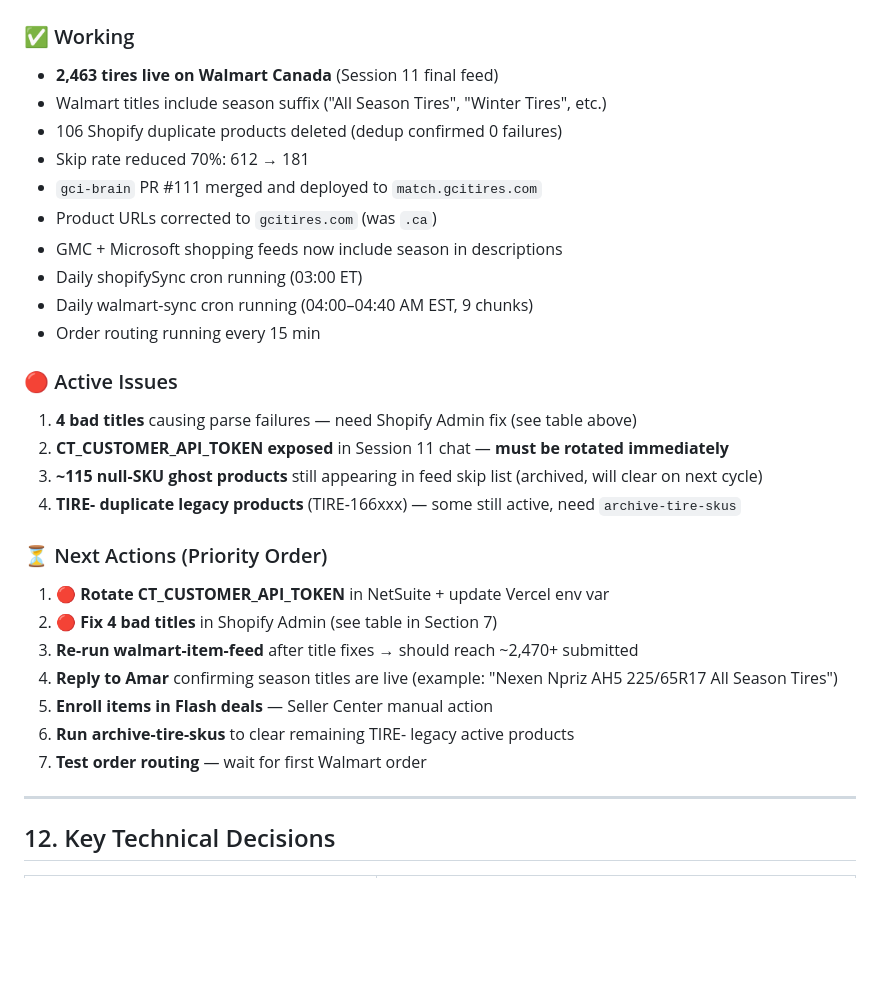
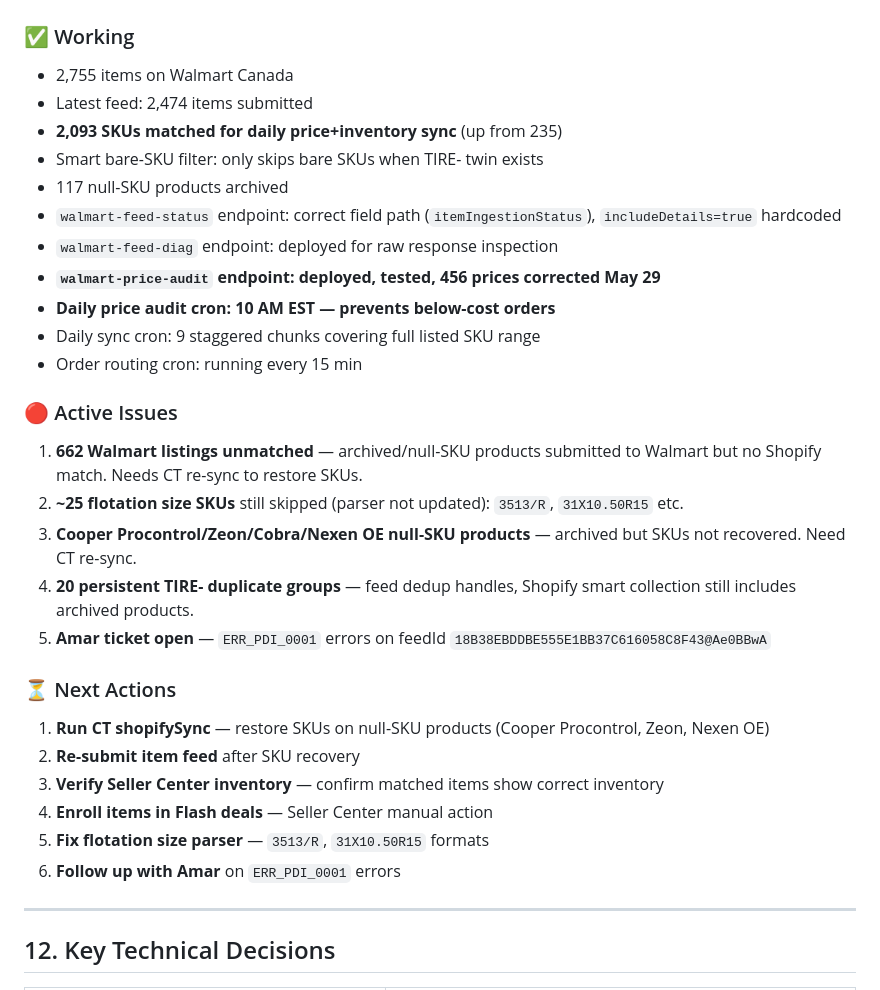
Before and after one commit to statco/gci-order-hub, a Markdown page: GCITires_Walmart_Project_Context.md, the part around one of its changes. Drawn GitHub-style; blank space fills up the shorter version.

```diff
--- a/GCITires_Walmart_Project_Context.md
+++ b/GCITires_Walmart_Project_Context.md
@@ -275,30 +278,31 @@ Polls every 15 min. When Walmart orders arrive:
 
 ### ✅ Working
-- **2,463 tires live on Walmart Canada** (Session 11 final feed)
-- Walmart titles include season suffix ("All Season Tires", "Winter Tires", etc.)
-- 106 Shopify duplicate products deleted (dedup confirmed 0 failures)
-- Skip rate reduced 70%: 612 → 181
-- `gci-brain` PR #111 merged and deployed to `match.gcitires.com`
-- Product URLs corrected to `gcitires.com` (was `.ca`)
-- GMC + Microsoft shopping feeds now include season in descriptions
-- Daily shopifySync cron running (03:00 ET)
-- Daily walmart-sync cron running (04:00–04:40 AM EST, 9 chunks)
-- Order routing running every 15 min
+- 2,755 items on Walmart Canada
+- Latest feed: 2,474 items submitted
+- **2,093 SKUs matched for daily price+inventory sync** (up from 235)
+- Smart bare-SKU filter: only skips bare SKUs when TIRE- twin exists
+- 117 null-SKU products archived
+- `walmart-feed-status` endpoint: correct field path (`itemIngestionStatus`), `includeDetails=true` hardcoded
+- `walmart-feed-diag` endpoint: deployed for raw response inspection
+- **`walmart-price-audit` endpoint: deployed, tested, 456 prices corrected May 29**
+- **Daily price audit cron: 10 AM EST — prevents below-cost orders**
+- Daily sync cron: 9 staggered chunks covering full listed SKU range
+- Order routing cron: running every 15 min
 
 ### 🔴 Active Issues
-1. **4 bad titles** causing parse failures — need Shopify Admin fix (see table above)
-2. **CT_CUSTOMER_API_TOKEN exposed** in Session 11 chat — **must be rotated immediately**
-3. **~115 null-SKU ghost products** still appearing in feed skip list (archived, will clear on next cycle)
-4. **TIRE- duplicate legacy products** (TIRE-166xxx) — some still active, need `archive-tire-skus`
+1. **662 Walmart listings unmatched** — archived/null-SKU products submitted to Walmart but no Shopify match. Needs CT re-sync to restore SKUs.
+2. **~25 flotation size SKUs** still skipped (parser not updated): `3513/R`, `31X10.50R15` etc.
+3. **Cooper Procontrol/Zeon/Cobra/Nexen OE null-SKU products** — archived but SKUs not recovered. Need CT re-sync.
+4. **20 persistent TIRE- duplicate groups** — feed dedup handles, Shopify smart collection still includes archived products.
+5. **Amar ticket open** — `ERR_PDI_0001` errors on feedId `18B38EBDDBE555E1BB37C616058C8F43@Ae0BBwA`
 
-### ⏳ Next Actions (Priority Order)
-1. 🔴 **Rotate CT_CUSTOMER_API_TOKEN** in NetSuite + update Vercel env var
-2. 🔴 **Fix 4 bad titles** in Shopify Admin (see table in Section 7)
-3. **Re-run walmart-item-feed** after title fixes → should reach ~2,470+ submitted
-4. **Reply to Amar** confirming season titles are live (example: "Nexen Npriz AH5 225/65R17 All Season Tires")
-5. **Enroll items in Flash deals** — Seller Center manual action
-6. **Run archive-tire-skus** to clear remaining TIRE- legacy active products
-7. **Test order routing** — wait for first Walmart order
+### ⏳ Next Actions
+1. **Run CT shopifySync** — restore SKUs on null-SKU products (Cooper Procontrol, Zeon, Nexen OE)
+2. **Re-submit item feed** after SKU recovery
+3. **Verify Seller Center inventory** — confirm matched items show correct inventory
+4. **Enroll items in Flash deals** — Seller Center manual action
+5. **Fix flotation size parser** — `3513/R`, `31X10.50R15` formats
+6. **Follow up with Amar** on `ERR_PDI_0001` errors
 
 ---
 
```
Also changed, not shown: other parts of GCITires_Walmart_Project_Context.md (+219 -183 lines).
